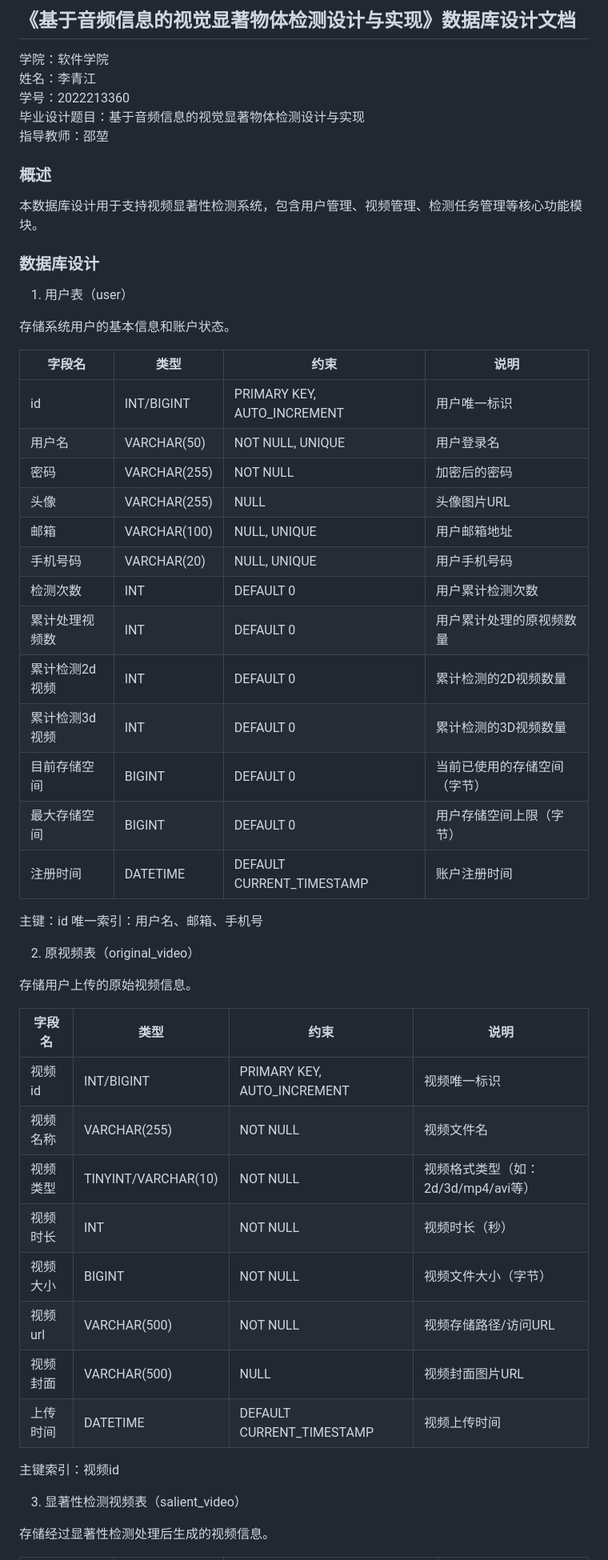
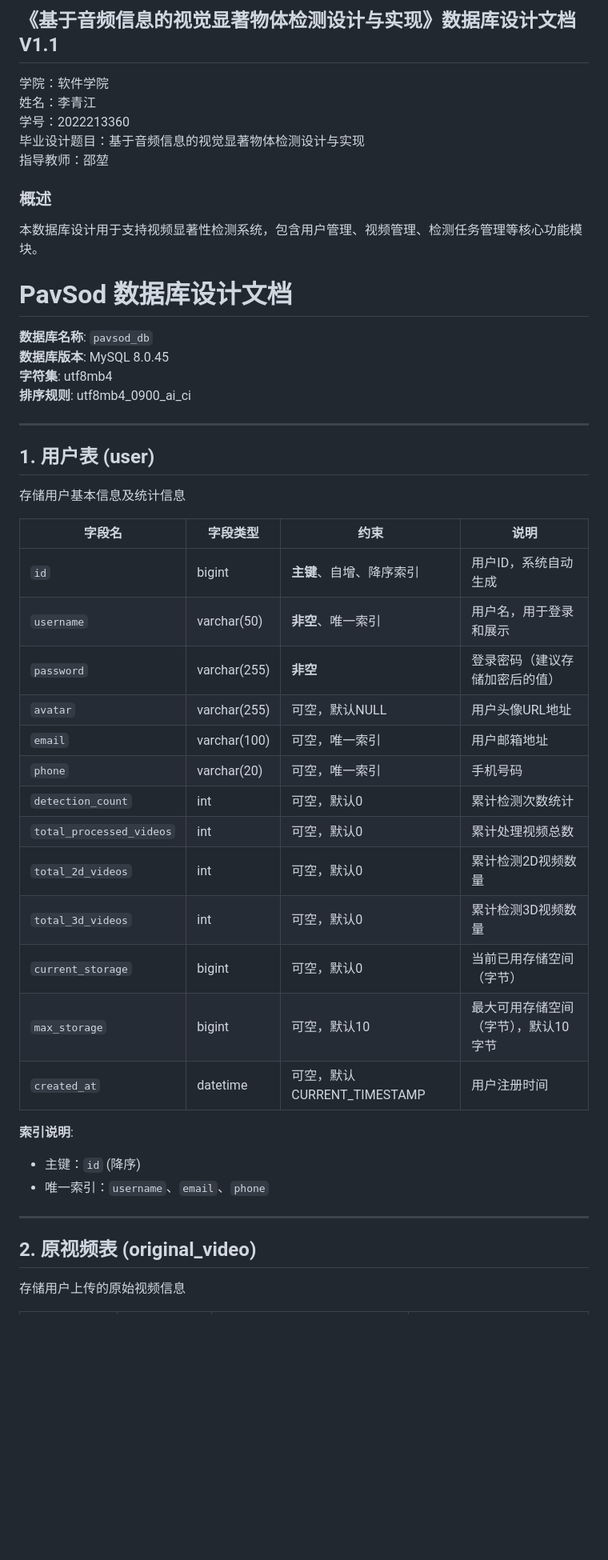
Before and after one commit to Qingjiang12138/pavsod, a Markdown page: 数据库设计文档.md, the part around one of its changes. Shown at 80% size. GitHub-like rendering; blank space fills up the shorter version.

```diff
--- a/数据库设计文档.md
+++ b/数据库设计文档.md
@@ -1,4 +1,4 @@
-## 《基于音频信息的视觉显著物体检测设计与实现》数据库设计文档
+## 《基于音频信息的视觉显著物体检测设计与实现》数据库设计文档V1.1
 
 学院：软件学院\
 姓名：李青江\
@@ -9,48 +9,42 @@
 ### 概述
 本数据库设计用于支持视频显著性检测系统，包含用户管理、视频管理、检测任务管理等核心功能模块。
 
-### 数据库设计
-1. 用户表（user）
+# PavSod 数据库设计文档
 
-存储系统用户的基本信息和账户状态。
+**数据库名称**: `pavsod_db`
+**数据库版本**: MySQL 8.0.45
+**字符集**: utf8mb4
+**排序规则**: utf8mb4_0900_ai_ci
 
-| 字段名      | 类型           | 约束                           | 说明             |
-| -------- | ------------ | ---------------------------- | -------------- |
-| id       | INT/BIGINT   | PRIMARY KEY, AUTO\_INCREMENT | 用户唯一标识         |
-| 用户名      | VARCHAR(50)  | NOT NULL, UNIQUE             | 用户登录名          |
-| 密码       | VARCHAR(255) | NOT NULL                     | 加密后的密码         |
-| 头像       | VARCHAR(255) | NULL                         | 头像图片URL        |
-| 邮箱       | VARCHAR(100) | NULL, UNIQUE                 | 用户邮箱地址         |
-| 手机号码     | VARCHAR(20)  | NULL, UNIQUE                 | 用户手机号码         |
-| 检测次数     | INT          | DEFAULT 0                    | 用户累计检测次数       |
-| 累计处理视频数  | INT          | DEFAULT 0                    | 用户累计处理的原视频数量   |
-| 累计检测2d视频 | INT          | DEFAULT 0                    | 累计检测的2D视频数量    |
-| 累计检测3d视频 | INT          | DEFAULT 0                    | 累计检测的3D视频数量    |
-| 目前存储空间   | BIGINT       | DEFAULT 0                    | 当前已使用的存储空间（字节） |
-| 最大存储空间   | BIGINT       | DEFAULT 0                    | 用户存储空间上限（字节）   |
-| 注册时间     | DATETIME     | DEFAULT CURRENT\_TIMESTAMP   | 账户注册时间         |
+---
 
-主键：id
-唯一索引：用户名、邮箱、手机号
+## 1. 用户表 (user)
 
-2. 原视频表（original_video）
+存储用户基本信息及统计信息
 
-存储用户上传的原始视频信息。
+| 字段名 | 字段类型 | 约束 | 说明 |
+|--------|---------|------|------|
+| `id` | bigint | **主键**、自增、降序索引 | 用户ID，系统自动生成 |
+| `username` | varchar(50) | **非空**、唯一索引 | 用户名，用于登录和展示 |
+| `password` | varchar(255) | **非空** | 登录密码（建议存储加密后的值） |
+| `avatar` | varchar(255) | 可空，默认NULL | 用户头像URL地址 |
+| `email` | varchar(100) | 可空，唯一索引 | 用户邮箱地址 |
+| `phone` | varchar(20) | 可空，唯一索引 | 手机号码 |
+| `detection_count` | int | 可空，默认0 | 累计检测次数统计 |
+| `total_processed_videos` | int | 可空，默认0 | 累计处理视频总数 |
+| `total_2d_videos` | int | 可空，默认0 | 累计检测2D视频数量 |
+| `total_3d_videos` | int | 可空，默认0 | 累计检测3D视频数量 |
+| `current_storage` | bigint | 可空，默认0 | 当前已用存储空间（字节） |
+| `max_storage` | bigint | 可空，默认10 | 最大可用存储空间（字节），默认10字节 |
+| `created_at` | datetime | 可空，默认CURRENT_TIMESTAMP | 用户注册时间 |
 
-| 字段名   | 类型                  | 约束                           | 说明                       |
-| ----- | ------------------- | ---------------------------- | ------------------------ |
-| 视频id  | INT/BIGINT          | PRIMARY KEY, AUTO\_INCREMENT | 视频唯一标识                   |
-| 视频名称  | VARCHAR(255)        | NOT NULL                     | 视频文件名                    |
-| 视频类型  | TINYINT/VARCHAR(10) | NOT NULL                     | 视频格式类型（如：2d/3d/mp4/avi等） |
-| 视频时长  | INT                 | NOT NULL                     | 视频时长（秒）                  |
-| 视频大小  | BIGINT              | NOT NULL                     | 视频文件大小（字节）               |
-| 视频url | VARCHAR(500)        | NOT NULL                     | 视频存储路径/访问URL             |
-| 视频封面  | VARCHAR(500)        | NULL                         | 视频封面图片URL                |
-| 上传时间  | DATETIME            | DEFAULT CURRENT\_TIMESTAMP   | 视频上传时间                   |
+**索引说明**:
+- 主键：`id` (降序)
+- 唯一索引：`username`、`email`、`phone`
 
-主键索引：视频id
+---
 
-3. 显著性检测视频表（salient_video）
+## 2. 原视频表 (original_video)
 
-存储经过显著性检测处理后生成的视频信息。
+存储用户上传的原始视频信息
 
```
Also changed, not shown: other parts of 数据库设计文档.md (+55 -36 lines).
